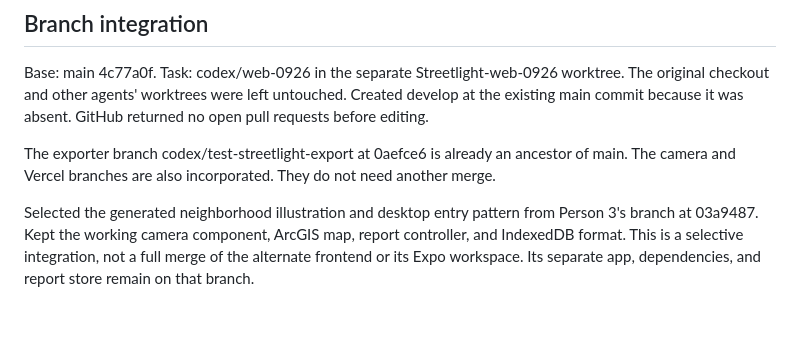
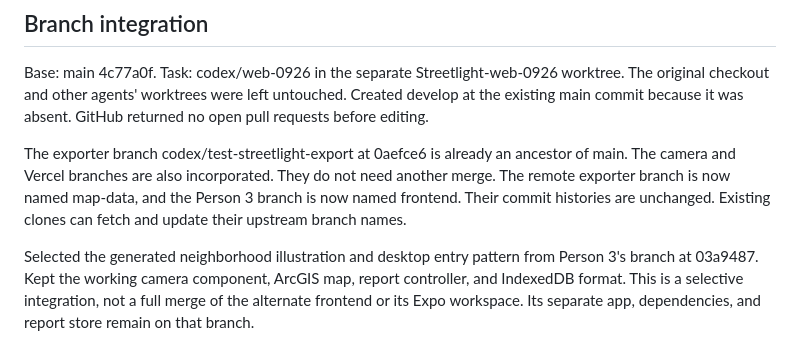
Before and after one commit to GhosteCobra/Houston_Streetlight_Reporting, a Markdown page: docs/desktop-map-handoff.md, the part around the change. Rendered like a GitHub page; blank space fills up the shorter version.

Commit message:
Record simpler map and frontend branch names

```diff
--- a/docs/desktop-map-handoff.md
+++ b/docs/desktop-map-handoff.md
@@ -6,7 +6,7 @@ Owner: Codex, frontend integration across Persons 2 and 3. Review partners: Pers
 
 Base: main 4c77a0f. Task: codex/web-0926 in the separate Streetlight-web-0926 worktree. The original checkout and other agents' worktrees were left untouched. Created develop at the existing main commit because it was absent. GitHub returned no open pull requests before editing.
 
-The exporter branch codex/test-streetlight-export at 0aefce6 is already an ancestor of main. The camera and Vercel branches are also incorporated. They do not need another merge.
+The exporter branch codex/test-streetlight-export at 0aefce6 is already an ancestor of main. The camera and Vercel branches are also incorporated. They do not need another merge. The remote exporter branch is now named map-data, and the Person 3 branch is now named frontend. Their commit histories are unchanged. Existing clones can fetch and update their upstream branch names.
 
 Selected the generated neighborhood illustration and desktop entry pattern from Person 3's branch at 03a9487. Kept the working camera component, ArcGIS map, report controller, and IndexedDB format. This is a selective integration, not a full merge of the alternate frontend or its Expo workspace. Its separate app, dependencies, and report store remain on that branch.
 
```
